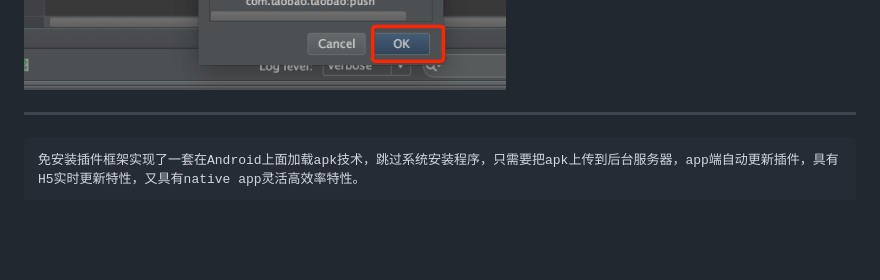
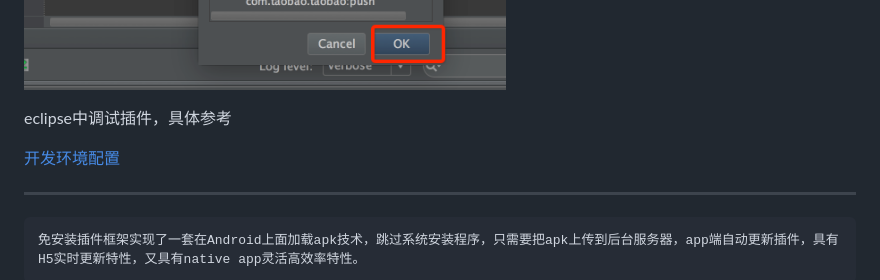
Before and after one commit to zb0803/XmPluginSDK, a Markdown page: README.md, the part around the change. GitHub-like rendering; blank space fills up the shorter version.

```diff
--- a/README.md
+++ b/README.md
@@ -84,6 +84,9 @@ android studio中按照下面红色标记依次点击，即可调试插件
 ![](./md_images/debug_studio.png)
 
 
+eclipse中调试插件，具体参考
+
+[开发环境配置](开发环境配置.md)
 
 ------
 
```
Also changed, not shown: 开发环境配置.md (+28 -1 lines), md_images/eclipse_debug_1.png (added), md_images/eclipse_debug_2.png (added), md_images/eclipse_debug_3.png (added), md_images/eclipse_debug_4.png (added), md_images/eclipse_debug_5.png (added), md_images/eclipse_debug_6.png (added), 10 other files.
